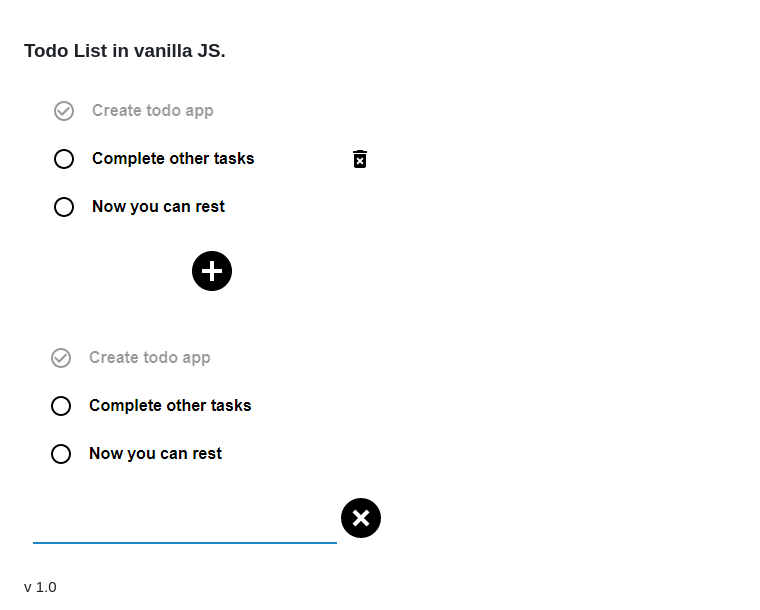
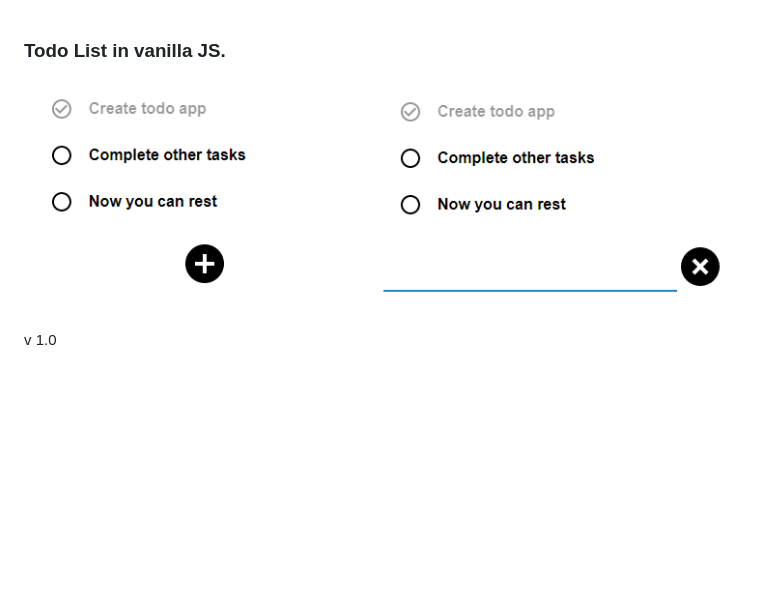
Before and after one commit to adbo/todo_list, a Markdown page: README.md, the part around the change. GitHub-like rendering; pictures changed too: 1.png, 2.png (deleted); blank space fills up the shorter version.

```diff
--- a/README.md
+++ b/README.md
@@ -1,7 +1,6 @@
 ### Todo List in vanilla JS.
 
 ![Screenshot](1.png)
-![Screenshot](2.png)
 
 v 1.0
 - [x] Adding new task
```
